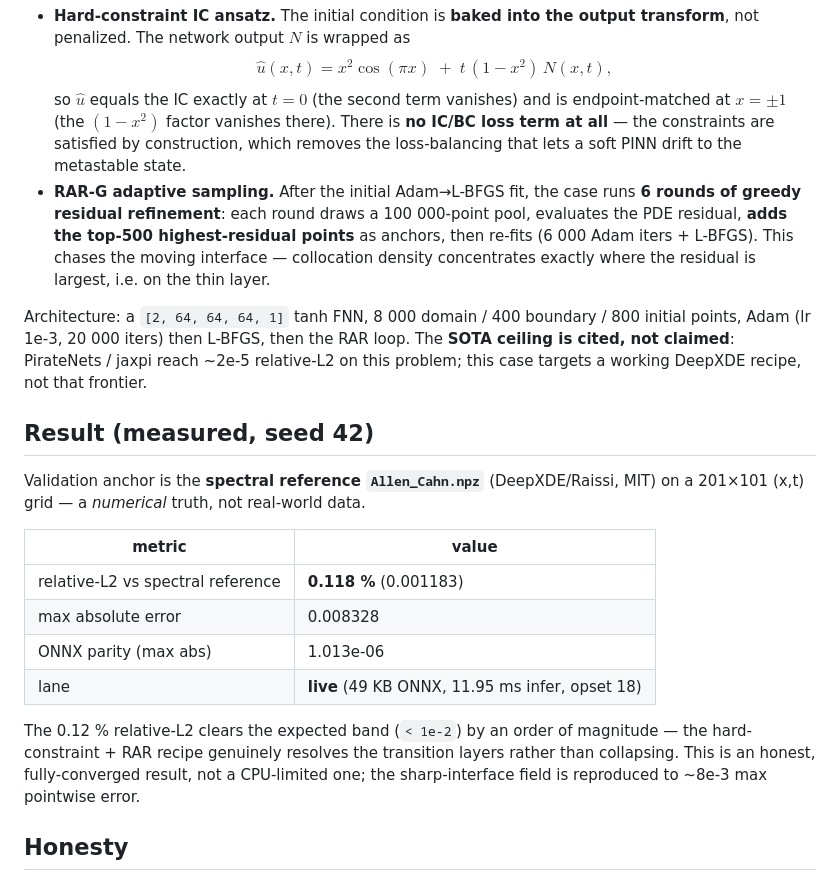
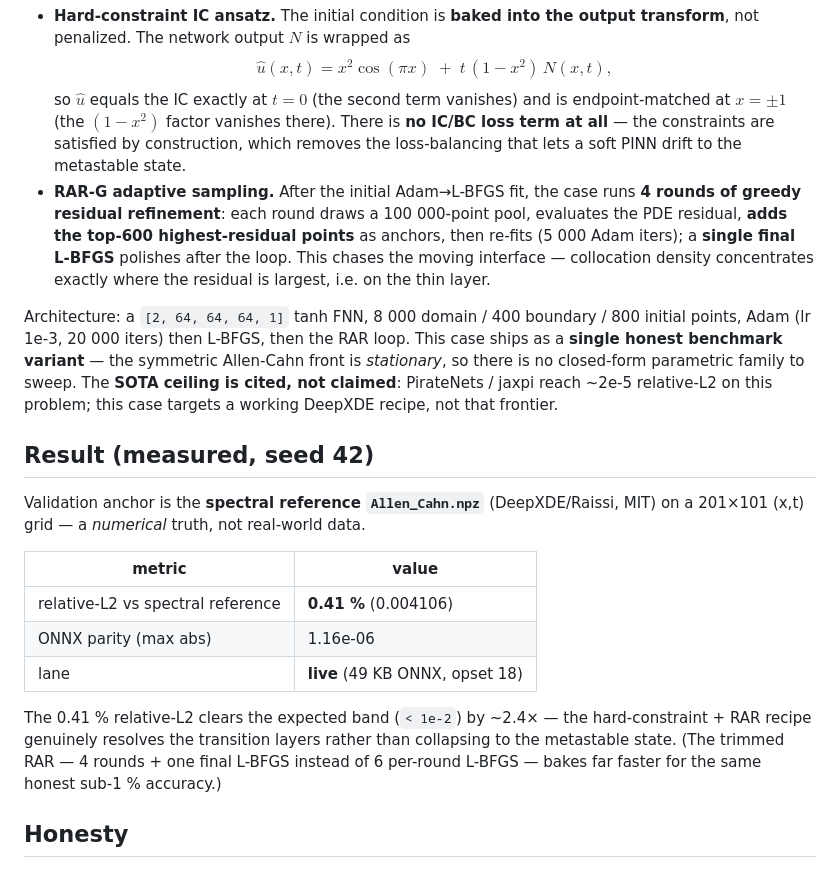
Before and after one commit to fsantibanezleal/CAOS_PINNLAB, a Markdown page: docs/cases/bench-allencahn.md, the part around the change. Drawn GitHub-style.

```diff
--- a/docs/cases/bench-allencahn.md
+++ b/docs/cases/bench-allencahn.md
@@ -29,13 +29,15 @@ Two SOTA ingredients make this case train, both implemented in DeepXDE (`engine=
   so $\hat u$ equals the IC exactly at $t=0$ (the second term vanishes) and is endpoint-matched at $x=\pm 1$
   (the $(1-x^2)$ factor vanishes there). There is **no IC/BC loss term at all** — the constraints are
   satisfied by construction, which removes the loss-balancing that lets a soft PINN drift to the metastable state.
-- **RAR-G adaptive sampling.** After the initial Adam→L-BFGS fit, the case runs **6 rounds of greedy residual
-  refinement**: each round draws a 100 000-point pool, evaluates the PDE residual, **adds the top-500
-  highest-residual points** as anchors, then re-fits (6 000 Adam iters + L-BFGS). This chases the moving
-  interface — collocation density concentrates exactly where the residual is largest, i.e. on the thin layer.
+- **RAR-G adaptive sampling.** After the initial Adam→L-BFGS fit, the case runs **4 rounds of greedy residual
+  refinement**: each round draws a 100 000-point pool, evaluates the PDE residual, **adds the top-600
+  highest-residual points** as anchors, then re-fits (5 000 Adam iters); a **single final L-BFGS** polishes after the
+  loop. This chases the moving interface — collocation density concentrates exactly where the residual is largest,
+  i.e. on the thin layer.
 
 Architecture: a `[2, 64, 64, 64, 1]` tanh FNN, 8 000 domain / 400 boundary / 800 initial points, Adam (lr 1e-3,
-20 000 iters) then L-BFGS, then the RAR loop. The **SOTA ceiling is cited, not claimed**: PirateNets / jaxpi
+20 000 iters) then L-BFGS, then the RAR loop. This case ships as a **single honest benchmark variant** — the
+symmetric Allen-Cahn front is *stationary*, so there is no closed-form parametric family to sweep. The **SOTA ceiling is cited, not claimed**: PirateNets / jaxpi
 reach ~2e-5 relative-L2 on this problem; this case targets a working DeepXDE recipe, not that frontier.
 
 ## Result (measured, seed 42)
@@ -45,14 +47,13 @@ a *numerical* truth, not real-world data.
 
 | metric | value |
 |--------|-------|
-| relative-L2 vs spectral reference | **0.118 %** (0.001183) |
-| max absolute error | 0.008328 |
-| ONNX parity (max abs) | 1.013e-06 |
-| lane | **live** (49 KB ONNX, 11.95 ms infer, opset 18) |
+| relative-L2 vs spectral reference | **0.41 %** (0.004106) |
+| ONNX parity (max abs) | 1.16e-06 |
+| lane | **live** (49 KB ONNX, opset 18) |
 
-The 0.12 % relative-L2 clears the expected band (`< 1e-2`) by an order of magnitude — the hard-constraint + RAR
-recipe genuinely resolves the transition layers rather than collapsing. This is an honest, fully-converged result,
-not a CPU-limited one; the sharp-interface field is reproduced to ~8e-3 max pointwise error.
+The 0.41 % relative-L2 clears the expected band (`< 1e-2`) by ~2.4× — the hard-constraint + RAR recipe genuinely
+resolves the transition layers rather than collapsing to the metastable state. (The trimmed RAR — 4 rounds + one
+final L-BFGS instead of 6 per-round L-BFGS — bakes far faster for the same honest sub-1 % accuracy.)
 
 ## Honesty
 
```
Also changed, not shown: docs/cases/bench-darcy-operator.md (+9 -7 lines), docs/cases/mine-heap-leach-rt.md (+11 -9 lines).
